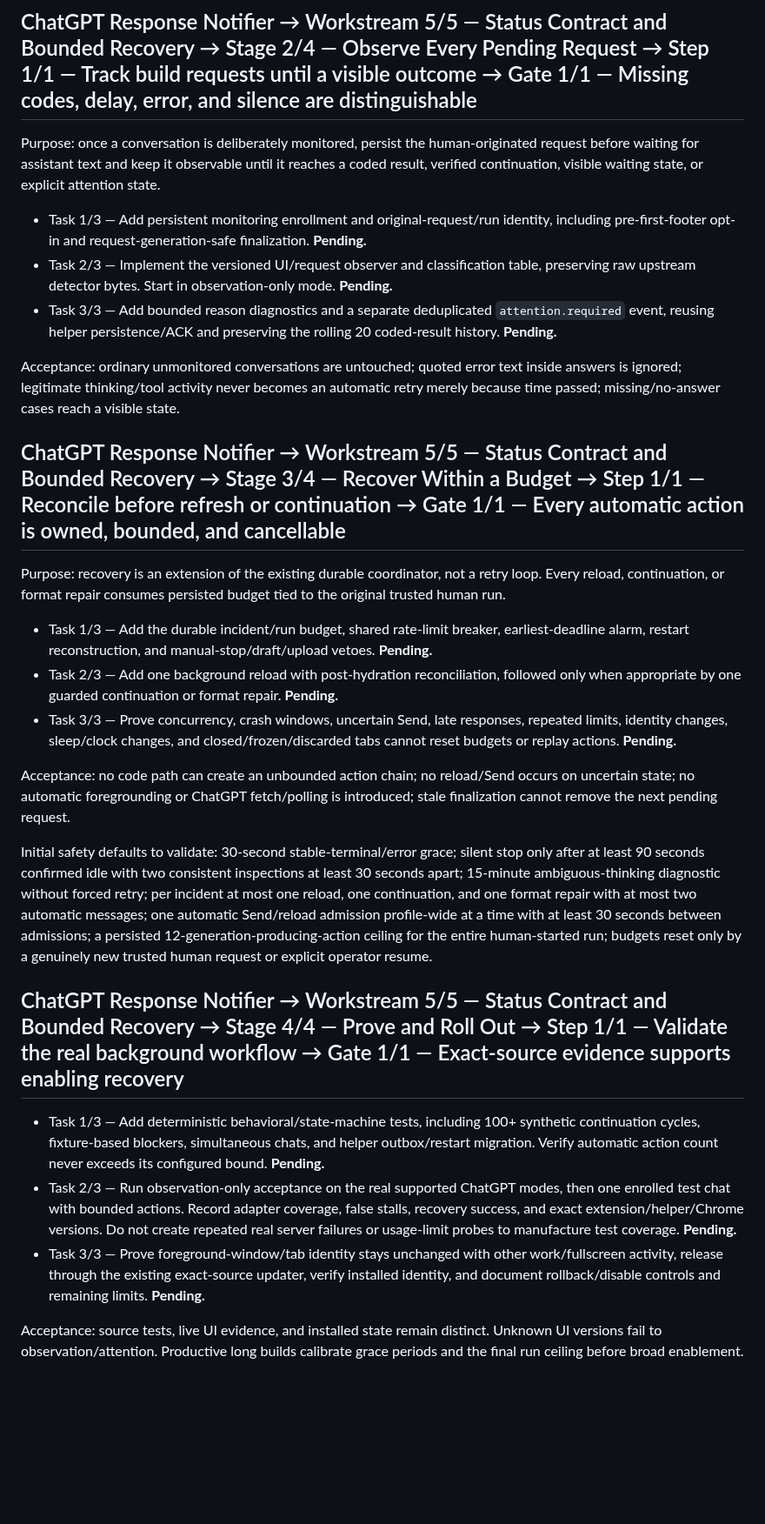
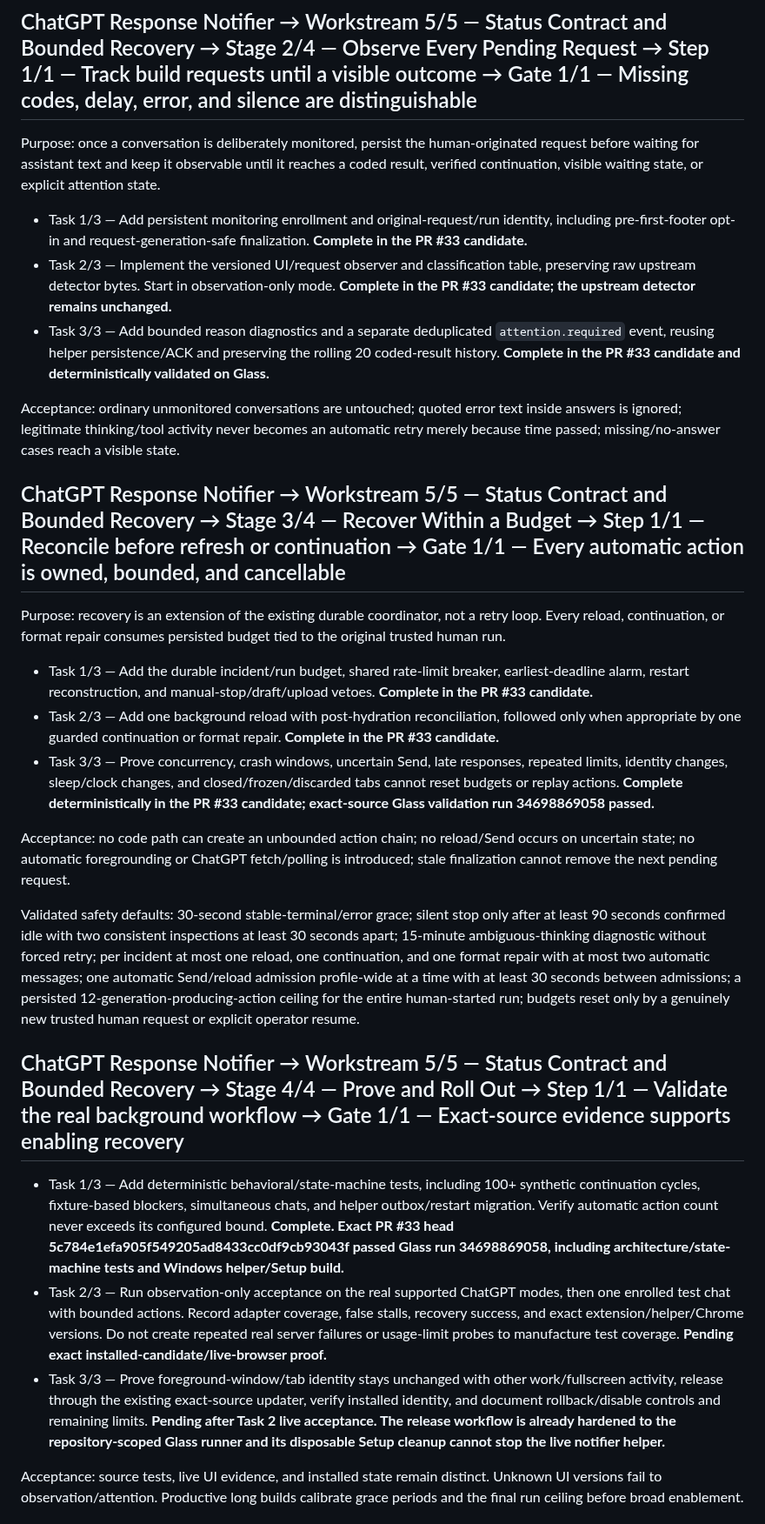
Before and after one commit to thatoneguydan/chatgpt-response-notifier, a Markdown page: ROADMAP.md, the part around one of its changes. Shown at 87% size. GitHub-like rendering; blank space fills up the shorter version.

Commit message:
docs: advance bounded recovery to live acceptance gate

```diff
--- a/ROADMAP.md
+++ b/ROADMAP.md
@@ -60,9 +60,9 @@ Acceptance: the existing seven meanings are unchanged; ordinary chat and progres
 
 Purpose: once a conversation is deliberately monitored, persist the human-originated request before waiting for assistant text and keep it observable until it reaches a coded result, verified continuation, visible waiting state, or explicit attention state.
 
-- Task 1/3 — Add persistent monitoring enrollment and original-request/run identity, including pre-first-footer opt-in and request-generation-safe finalization. **Pending.**
-- Task 2/3 — Implement the versioned UI/request observer and classification table, preserving raw upstream detector bytes. Start in observation-only mode. **Pending.**
-- Task 3/3 — Add bounded reason diagnostics and a separate deduplicated `attention.required` event, reusing helper persistence/ACK and preserving the rolling 20 coded-result history. **Pending.**
+- Task 1/3 — Add persistent monitoring enrollment and original-request/run identity, including pre-first-footer opt-in and request-generation-safe finalization. **Complete in the PR #33 candidate.**
+- Task 2/3 — Implement the versioned UI/request observer and classification table, preserving raw upstream detector bytes. Start in observation-only mode. **Complete in the PR #33 candidate; the upstream detector remains unchanged.**
+- Task 3/3 — Add bounded reason diagnostics and a separate deduplicated `attention.required` event, reusing helper persistence/ACK and preserving the rolling 20 coded-result history. **Complete in the PR #33 candidate and deterministically validated on Glass.**
 
 Acceptance: ordinary unmonitored conversations are untouched; quoted error text inside answers is ignored; legitimate thinking/tool activity never becomes an automatic retry merely because time passed; missing/no-answer cases reach a visible state.
 
@@ -70,19 +70,19 @@ Acceptance: ordinary unmonitored conversations are untouched; quoted error text
 
 Purpose: recovery is an extension of the existing durable coordinator, not a retry loop. Every reload, continuation, or format repair consumes persisted budget tied to the original trusted human run.
 
-- Task 1/3 — Add the durable incident/run budget, shared rate-limit breaker, earliest-deadline alarm, restart reconstruction, and manual-stop/draft/upload vetoes. **Pending.**
-- Task 2/3 — Add one background reload with post-hydration reconciliation, followed only when appropriate by one guarded continuation or format repair. **Pending.**
-- Task 3/3 — Prove concurrency, crash windows, uncertain Send, late responses, repeated limits, identity changes, sleep/clock changes, and closed/frozen/discarded tabs cannot reset budgets or replay actions. **Pending.**
+- Task 1/3 — Add the durable incident/run budget, shared rate-limit breaker, earliest-deadline alarm, restart reconstruction, and manual-stop/draft/upload vetoes. **Complete in the PR #33 candidate.**
+- Task 2/3 — Add one background reload with post-hydration reconciliation, followed only when appropriate by one guarded continuation or format repair. **Complete in the PR #33 candidate.**
+- Task 3/3 — Prove concurrency, crash windows, uncertain Send, late responses, repeated limits, identity changes, sleep/clock changes, and closed/frozen/discarded tabs cannot reset budgets or replay actions. **Complete deterministically in the PR #33 candidate; exact-source Glass validation run 34698869058 passed.**
 
 Acceptance: no code path can create an unbounded action chain; no reload/Send occurs on uncertain state; no automatic foregrounding or ChatGPT fetch/polling is introduced; stale finalization cannot remove the next pending request.
 
-Initial safety defaults to validate: 30-second stable-terminal/error grace; silent stop only after at least 90 seconds confirmed idle with two consistent inspections at least 30 seconds apart; 15-minute ambiguous-thinking diagnostic without forced retry; per incident at most one reload, one continuation, and one format repair with at most two automatic messages; one automatic Send/reload admission profile-wide at a time with at least 30 seconds between admissions; a persisted 12-generation-producing-action ceiling for the entire human-started run; budgets reset only by a genuinely new trusted human request or explicit operator resume.
+Validated safety defaults: 30-second stable-terminal/error grace; silent stop only after at least 90 seconds confirmed idle with two consistent inspections at least 30 seconds apart; 15-minute ambiguous-thinking diagnostic without forced retry; per incident at most one reload, one continuation, and one format repair with at most two automatic messages; one automatic Send/reload admission profile-wide at a time with at least 30 seconds between admissions; a persisted 12-generation-producing-action ceiling for the entire human-started run; budgets reset only by a genuinely new trusted human request or explicit operator resume.
 
 ## ChatGPT Response Notifier → Workstream 5/5 — Status Contract and Bounded Recovery → Stage 4/4 — Prove and Roll Out → Step 1/1 — Validate the real background workflow → Gate 1/1 — Exact-source evidence supports enabling recovery
 
-- Task 1/3 — Add deterministic behavioral/state-machine tests, including 100+ synthetic continuation cycles, fixture-based blockers, simultaneous chats, and helper outbox/restart migration. Verify automatic action count never exceeds its configured bound. **Pending.**
-- Task 2/3 — Run observation-only acceptance on the real supported ChatGPT modes, then one enrolled test chat with bounded actions. Record adapter coverage, false stalls, recovery success, and exact extension/helper/Chrome versions. Do not create repeated real server failures or usage-limit probes to manufacture test coverage. **Pending.**
-- Task 3/3 — Prove foreground-window/tab identity stays unchanged with other work/fullscreen activity, release through the existing exact-source updater, verify installed identity, and document rollback/disable controls and remaining limits. **Pending.**
+- Task 1/3 — Add deterministic behavioral/state-machine tests, including 100+ synthetic continuation cycles, fixture-based blockers, simultaneous chats, and helper outbox/restart migration. Verify automatic action count never exceeds its configured bound. **Complete. Exact PR #33 head 5c784e1efa905f549205ad8433cc0df9cb93043f passed Glass run 34698869058, including architecture/state-machine tests and Windows helper/Setup build.**
+- Task 2/3 — Run observation-only acceptance on the real supported ChatGPT modes, then one enrolled test chat with bounded actions. Record adapter coverage, false stalls, recovery success, and exact extension/helper/Chrome versions. Do not create repeated real server failures or usage-limit probes to manufacture test coverage. **Pending exact installed-candidate/live-browser proof.**
+- Task 3/3 — Prove foreground-window/tab identity stays unchanged with other work/fullscreen activity, release through the existing exact-source updater, verify installed identity, and document rollback/disable controls and remaining limits. **Pending after Task 2 live acceptance. The release workflow is already hardened to the repository-scoped Glass runner and its disposable Setup cleanup cannot stop the live notifier helper.**
 
 Acceptance: source tests, live UI evidence, and installed state remain distinct. Unknown UI versions fail to observation/attention. Productive long builds calibrate grace periods and the final run ceiling before broad enablement.
 
```
Also changed, not shown: other parts of ROADMAP.md (+14 -14 lines).
